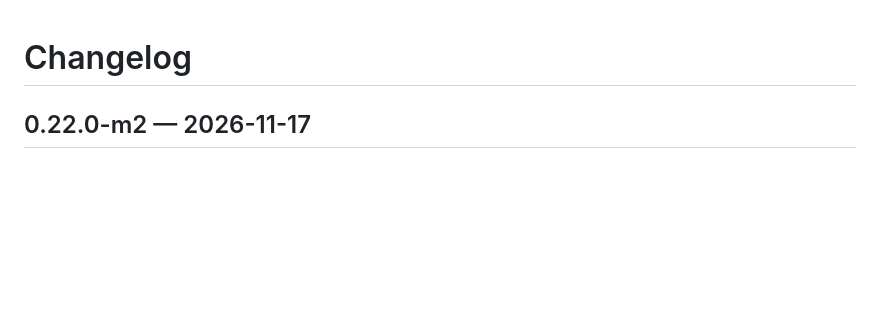
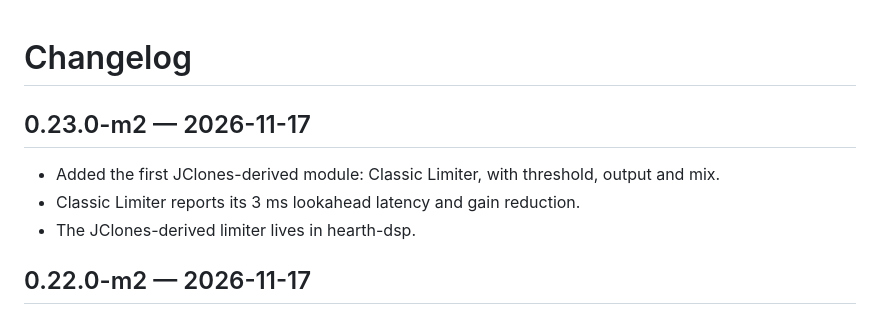
Before and after one commit to tylorismusic-commits/suite-rack, a Markdown page: CHANGELOG.md, the part around the change. Rendered like a GitHub page; blank space fills up the shorter version.

```diff
--- a/CHANGELOG.md
+++ b/CHANGELOG.md
@@ -1,4 +1,11 @@
 # Changelog
+
+## 0.23.0-m2 — 2026-11-17
+
+- Added the first JClones-derived module: Classic Limiter, with threshold,
+  output and mix.
+- Classic Limiter reports its 3 ms lookahead latency and gain reduction.
+- The JClones-derived limiter lives in hearth-dsp.
 
 ## 0.22.0-m2 — 2026-11-17
 
```
Also changed, not shown: README.md (+6 -3 lines), docs/rack-about.png, docs/rack-jclones.png (added), 12 other files.
